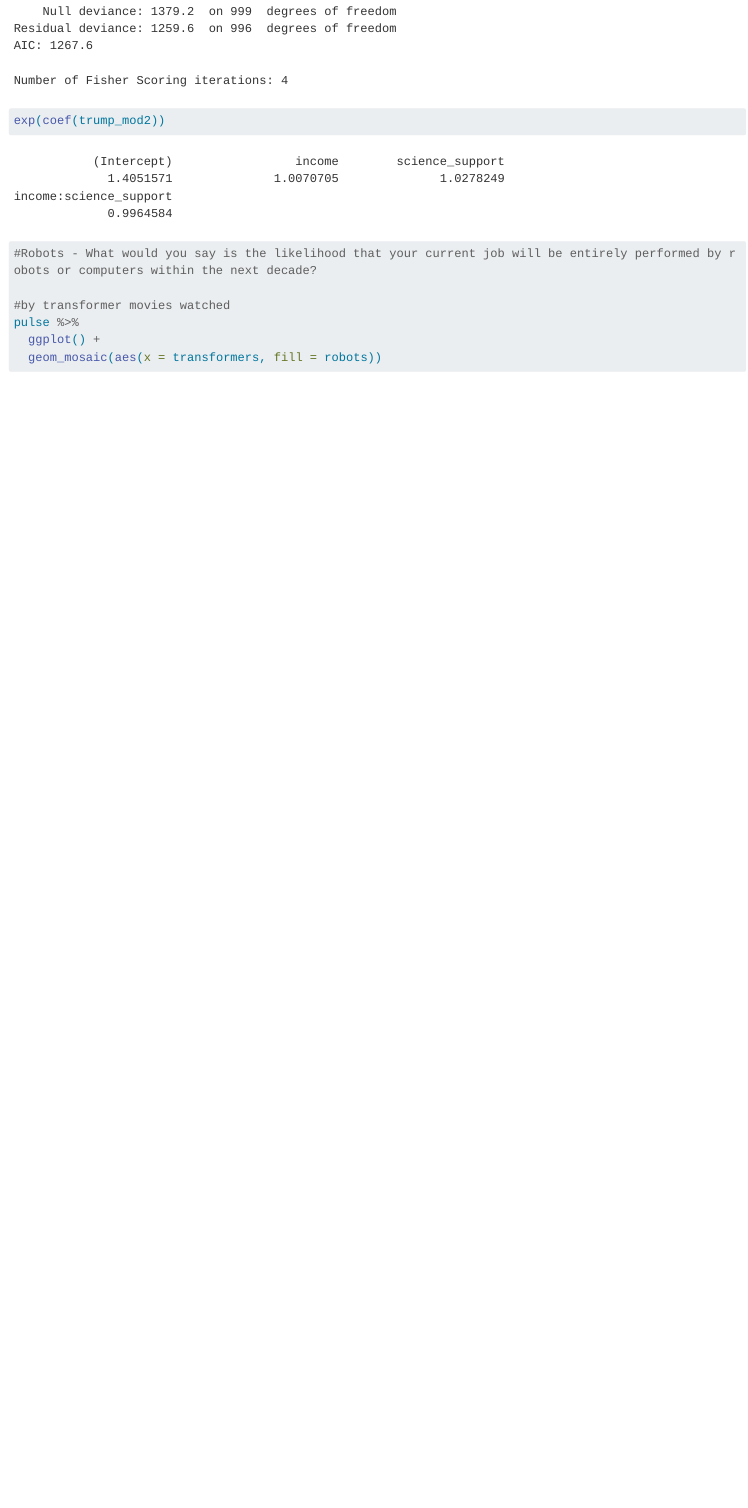
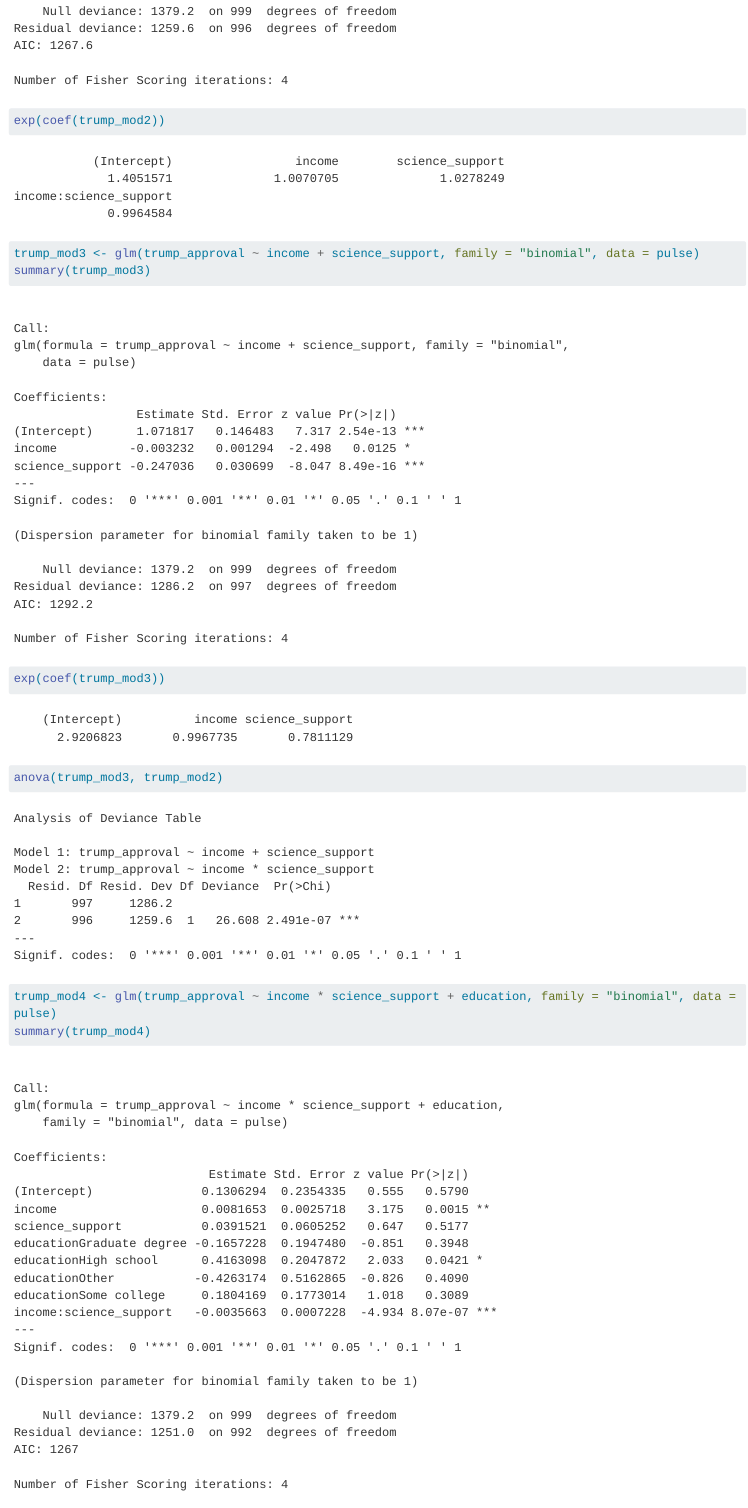
Before and after one commit to olivepchaps/stat155-final-project, a Quarto document (stat155-final-project.qmd): the page in a window 1100 px wide, from 8670 px down. Rendered offline with R 4.5, knitr and Pandoc in place of Quarto, with nearby package versions; code that draws random numbers runs with fixed seeds of ours; some code elsewhere in the file could not run offline; long lines of code are wrapped.

Commit message:
adding new models

```diff
--- a/stat155-final-project.qmd
+++ b/stat155-final-project.qmd
@@ -169,3 +169,12 @@
 trump_mod2 <- glm(trump_approval ~ income * science_support, family = "binomial", data = pulse)
 summary(trump_mod2)
 exp(coef(trump_mod2))
+
+trump_mod3 <- glm(trump_approval ~ income + science_support, family = "binomial", data = pulse)
+summary(trump_mod3)
+exp(coef(trump_mod3))
+
+anova(trump_mod3, trump_mod2)
+
+trump_mod4 <- glm(trump_approval ~ income * science_support + education, family = "binomial", data = pulse)
+summary(trump_mod4)
```
Also changed, not shown: stat155-final-project.qmd (1 more changed lines).
